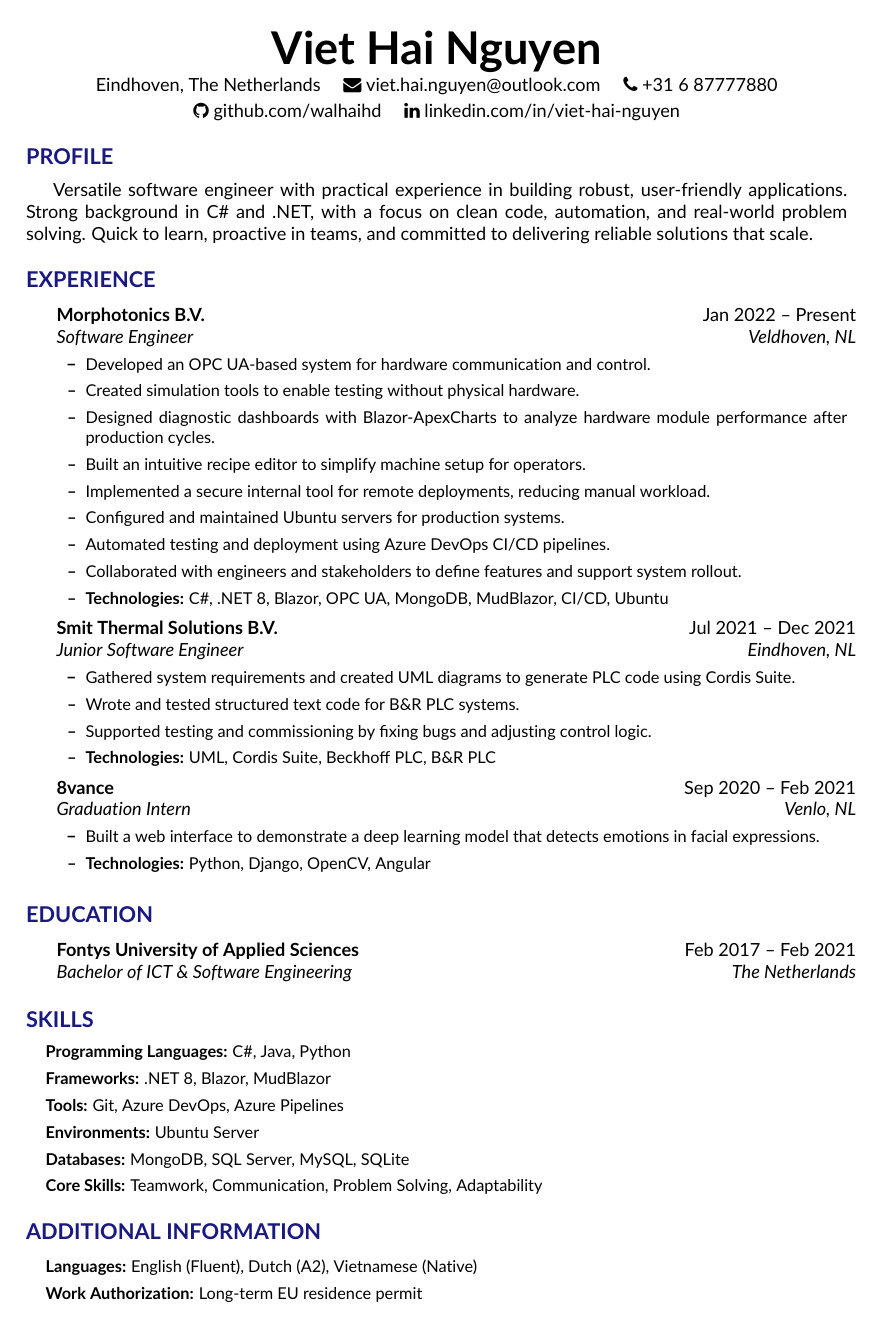
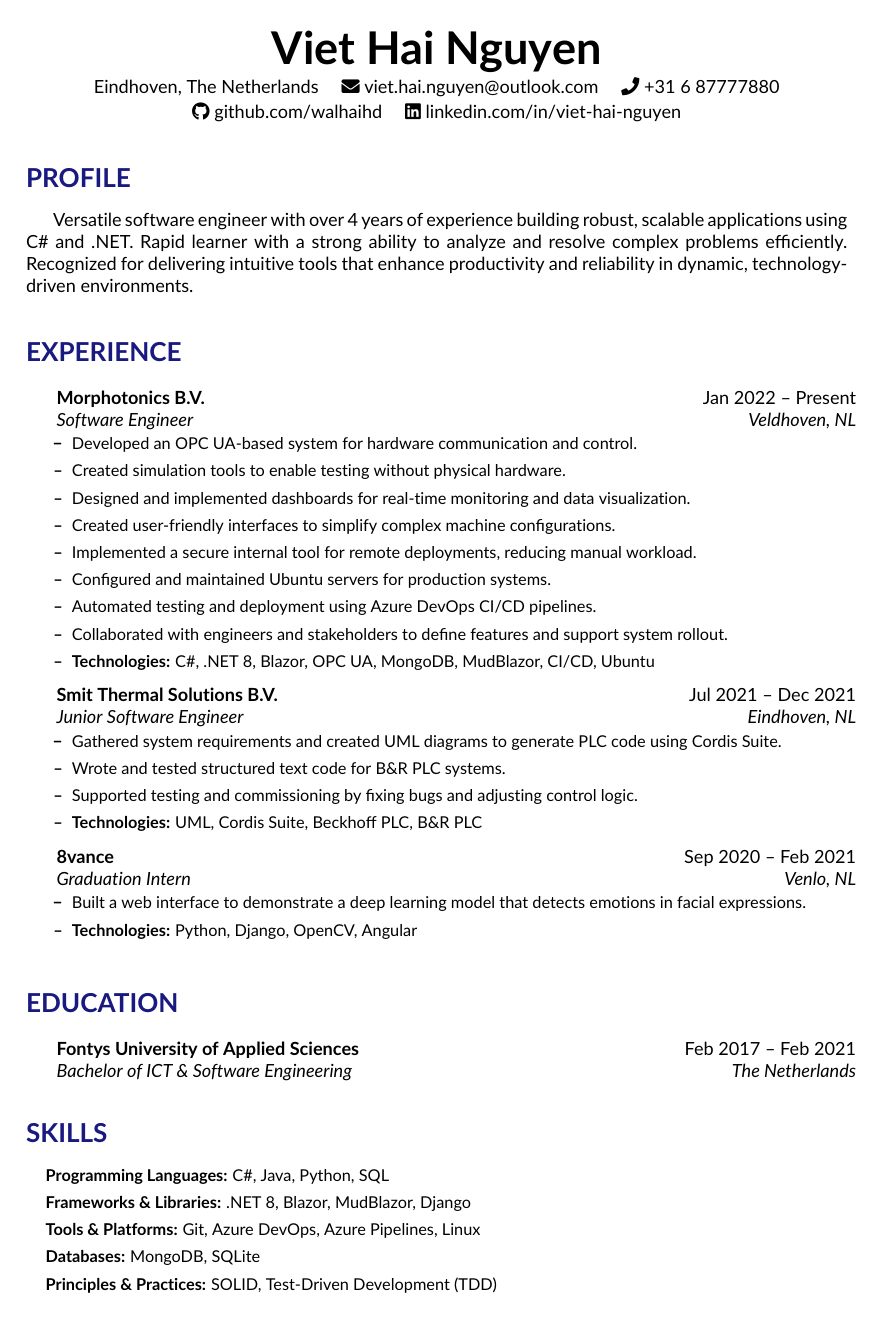
Before and after one commit to walhaihd/My-CV, a LaTeX CV (resume.tex): the whole page before the commit and page 1 of 2 after it. Compiled offline with pdfLaTeX.

Commit message:
Updated CV and pipeline

```diff
--- a/resume.tex
+++ b/resume.tex
@@ -1,44 +1,43 @@
 \documentclass[a4paper,10pt]{article}
-\usepackage{latexsym}
 \usepackage[empty]{fullpage}
 \usepackage{titlesec}
-\usepackage{marvosym}
-\usepackage[usenames,dvipsnames]{color}
 \usepackage{enumitem}
 \usepackage[hidelinks]{hyperref}
 \usepackage{fancyhdr}
-\usepackage{fontawesome}
+\usepackage{fontawesome5}
 \usepackage[utf8]{inputenc}
 \usepackage[T1]{fontenc}
 \usepackage[default]{lato}
-\usepackage[none]{hyphenat}
-\setlength{\footskip}{3.60004pt}
+\usepackage{xcolor}
 
+% Page formatting
 \pagestyle{fancy}
-\fancyhf{} % Clear header/footer
+\fancyhf{}
 \renewcommand{\headrulewidth}{0pt}
 \renewcommand{\footrulewidth}{0pt}
+\setlength{\footskip}{12pt}
 
-\definecolor{darkblue}{rgb}{0.1, 0.1, 0.5}
+% Colors
+\definecolor{primarycolor}{rgb}{0.1, 0.1, 0.5}
 
-\titleformat{\section}{\color{darkblue}\normalfont\large\bfseries\uppercase}{\thesection}{1em}{}
-\titlespacing{\section}{0pt}{1.2em}{0.6em}
+% Section formatting
+\titleformat{\section}{\color{primarycolor}\normalfont\Large\bfseries\uppercase}{\thesection}{1em}{}
+\titlespacing{\section}{0pt}{2em}{0.8em}
 
+% Custom commands for consistent formatting
 \newcommand{\resumeItem}[1]{\item\small{#1}}
 \newcommand{\resumeSubheading}[4]{
-  \vspace{-1pt}\item
-    \begin{tabular*}{\textwidth}{l@{\extracolsep{\fill}}r}
-      \textbf{#1} & #2 \\
-      \textit{#3} & \textit{#4} \\
-    \end{tabular*}\vspace{-4pt}
+  \vspace{1pt}\item
+  \begin{tabular*}{\textwidth}{l@{\extracolsep{\fill}}r}
+    \textbf{#1} & #2 \\
+    \textit{#3} & \textit{#4} \\
+  \end{tabular*}\vspace{-6pt}
 }
 \newcommand{\resumeSubItem}[1]{\resumeItem{#1}\vspace{-4pt}}
 \newcommand{\resumeSubHeadingListStart}{\begin{itemize}[leftmargin=0.15in, label={}]}
 \newcommand{\resumeSubHeadingListEnd}{\end{itemize}\vspace{-5pt}}
-\newcommand{\resumeItemListStart}{\begin{itemize}}
+\newcommand{\resumeItemListStart}{\begin{itemize}[leftmargin=0.2in]}
 \newcommand{\resumeItemListEnd}{\end{itemize}\vspace{-5pt}}
-
-\sloppy
 
 \begin{document}
 
@@ -54,7 +53,7 @@
 
 %-----------PROFILE-----------
 \section*{Profile}
-Versatile software engineer with practical experience in building robust, user-friendly applications. Strong background in C\# and .NET, with a focus on clean code, automation, and real-world problem solving. Quick to learn, proactive in teams, and committed to delivering reliable solutions that scale.
+Versatile software engineer with over 4 years of experience building robust, scalable applications using C\# and .NET. Rapid learner with a strong ability to analyze and resolve complex problems efficiently. Recognized for delivering intuitive tools that enhance productivity and reliability in dynamic, technology-driven environments.
 
 %-----------EXPERIENCE-----------
 \section*{Experience}
@@ -66,8 +65,8 @@ Versatile software engineer with practical experience in building robust, user-f
     \resumeItemListStart
       \resumeItem{Developed an OPC UA-based system for hardware communication and control.}
       \resumeItem{Created simulation tools to enable testing without physical hardware.}
-      \resumeItem{Designed diagnostic dashboards with Blazor-ApexCharts to analyze hardware module performance after production cycles.}
-      \resumeItem{Built an intuitive recipe editor to simplify machine setup for operators.}
+      \resumeItem{Designed and implemented dashboards for real-time monitoring and data visualization.}
+      \resumeItem{Created user-friendly interfaces to simplify complex machine configurations.}
       \resumeItem{Implemented a secure internal tool for remote deployments, reducing manual workload.}
       \resumeItem{Configured and maintained Ubuntu servers for production systems.}
       \resumeItem{Automated testing and deployment using Azure DevOps CI/CD pipelines.}
@@ -106,12 +105,11 @@ Versatile software engineer with practical experience in building robust, user-f
 %-----------SKILLS-----------
 \section*{Skills}
 \resumeSubHeadingListStart
-  \resumeSubItem{\textbf{Programming Languages:} C\#, Java, Python}
-  \resumeSubItem{\textbf{Frameworks:} .NET 8, Blazor, MudBlazor}
-  \resumeSubItem{\textbf{Tools:} Git, Azure DevOps, Azure Pipelines}
-  \resumeSubItem{\textbf{Environments:} Ubuntu Server}
-  \resumeSubItem{\textbf{Databases:} MongoDB, SQL Server, MySQL, SQLite}
-  \resumeSubItem{\textbf{Core Skills:} Teamwork, Communication, Problem Solving, Adaptability}
+  \resumeSubItem{\textbf{Programming Languages:} C\#, Java, Python, SQL}
+  \resumeSubItem{\textbf{Frameworks \& Libraries:} .NET 8, Blazor, MudBlazor, Django}
+  \resumeSubItem{\textbf{Tools \& Platforms:} Git, Azure DevOps, Azure Pipelines, Linux}
+  \resumeSubItem{\textbf{Databases:} MongoDB, SQLite}
+  \resumeSubItem{\textbf{Principles \& Practices:} SOLID, Test-Driven Development (TDD)}
 \resumeSubHeadingListEnd
 
 %-----------ADDITIONAL-----------
```
Also changed, not shown: .github/workflows/display-cv-in-readme.yml (+1 -17 lines).
